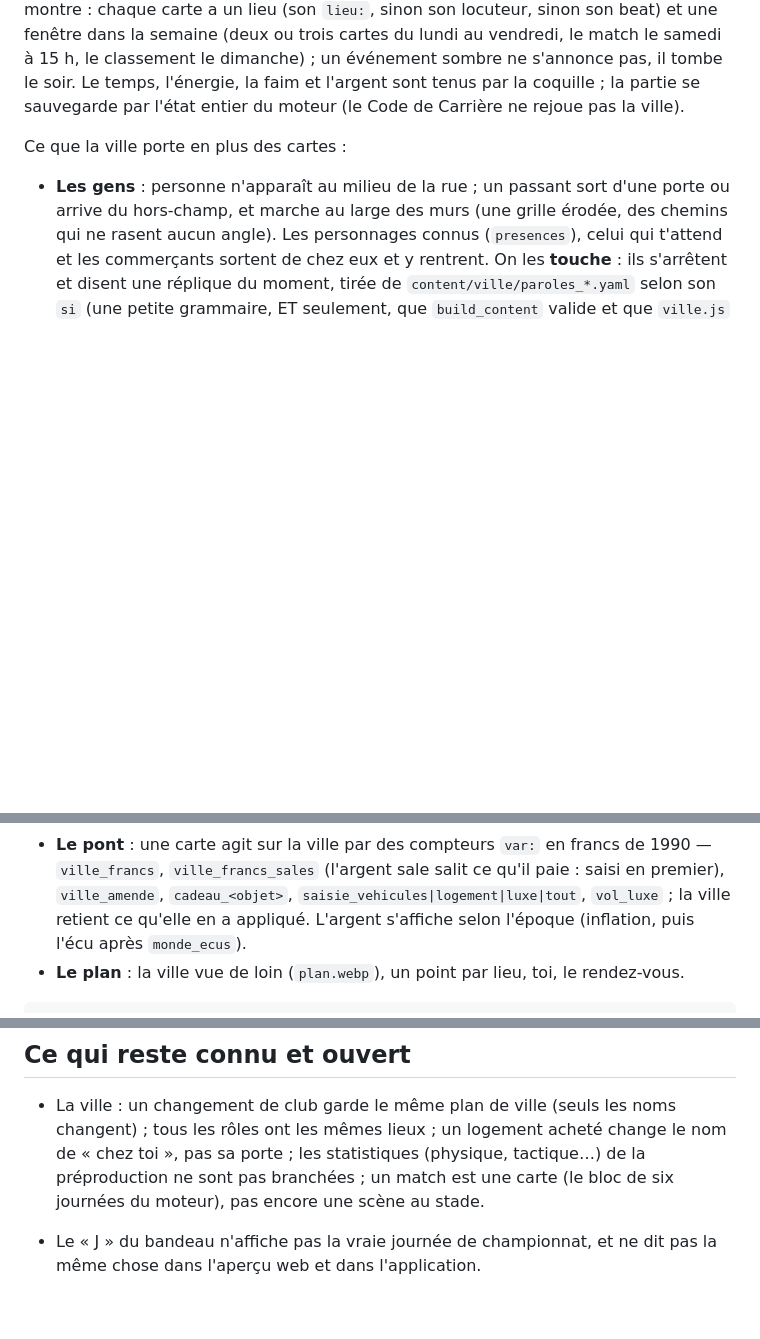
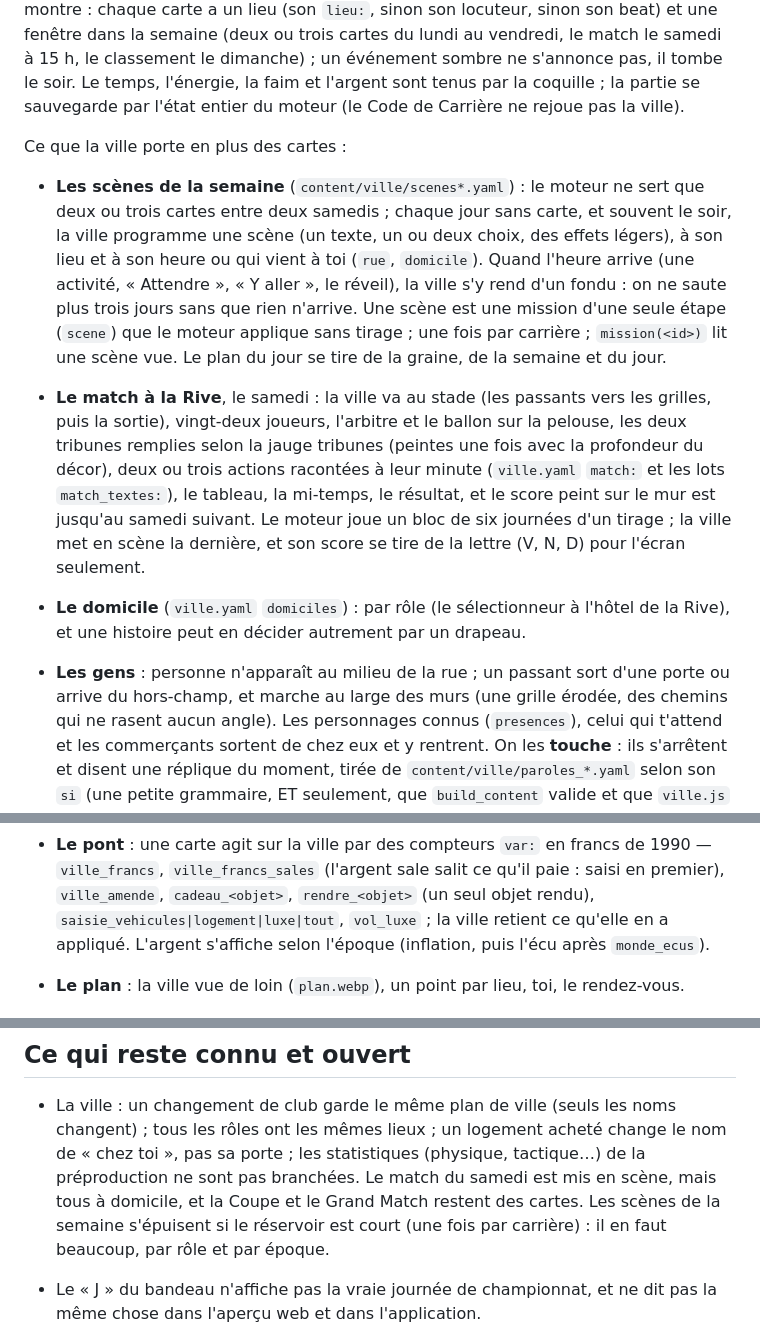
Before and after one commit to k1tz03/Forkfall, a Markdown page: AGENTS.md, 3 parts joined by grey strips. Rendered like a GitHub page; blank space fills up the shorter version.

Commit message:
Document the week's scenes, the match at the Rive and where one sleeps
Co-Authored-By: Claude Opus 5.5 <noreply@anthropic.com>
Claude-Session: https://claude.ai/code/session_01H9n7ETVAi4fT9Fsgymdv2a

```diff
--- a/AGENTS.md
+++ b/AGENTS.md
@@ -112,6 +112,24 @@ sauvegarde par l'état entier du moteur (le Code de Carrière ne rejoue pas la v
 
 Ce que la ville porte en plus des cartes :
 
+- **Les scènes de la semaine** (`content/ville/scenes*.yaml`) : le moteur ne sert que deux ou
+  trois cartes entre deux samedis ; chaque jour sans carte, et souvent le soir, la ville
+  programme une scène (un texte, un ou deux choix, des effets légers), à son lieu et à son
+  heure ou qui vient à toi (`rue`, `domicile`). Quand l'heure arrive (une activité,
+  « Attendre », « Y aller », le réveil), la ville s'y rend d'un fondu : on ne saute plus trois
+  jours sans que rien n'arrive. Une scène est une mission d'une seule étape (`scene`) que le
+  moteur applique sans tirage ; une fois par carrière ; `mission(<id>)` lit une scène vue. Le
+  plan du jour se tire de la graine, de la semaine et du jour.
+- **Le match à la Rive**, le samedi : la ville va au stade (les passants vers les grilles,
+  puis la sortie), vingt-deux joueurs, l'arbitre et le ballon sur la pelouse, les deux tribunes
+  remplies selon la jauge tribunes (peintes une fois avec la profondeur du décor), deux ou trois
+  actions racontées à leur minute (`ville.yaml` `match:` et les lots `match_textes:`), le tableau,
+  la mi-temps, le résultat, et le score peint sur le mur est jusqu'au samedi suivant. Le moteur
+  joue un bloc de six journées d'un tirage ; la ville met en scène la dernière, et son score se
+  tire de la lettre (V, N, D) pour l'écran seulement.
+- **Le domicile** (`ville.yaml` `domiciles`) : par rôle (le sélectionneur à l'hôtel de la Rive),
+  et une histoire peut en décider autrement par un drapeau.
+
 - **Les gens** : personne n'apparaît au milieu de la rue ; un passant sort d'une porte ou
   arrive du hors-champ, et marche au large des murs (une grille érodée, des chemins qui ne
   rasent aucun angle). Les personnages connus (`presences`), celui qui t'attend et les
@@ -129,7 +147,8 @@ Ce que la ville porte en plus des cartes :
   saisies.
 - **Le pont** : une carte agit sur la ville par des compteurs `var:` en francs de 1990 —
   `ville_francs`, `ville_francs_sales` (l'argent sale salit ce qu'il paie : saisi en premier),
-  `ville_amende`, `cadeau_<objet>`, `saisie_vehicules|logement|luxe|tout`, `vol_luxe` ; la
+  `ville_amende`, `cadeau_<objet>`, `rendre_<objet>` (un seul objet rendu),
+  `saisie_vehicules|logement|luxe|tout`, `vol_luxe` ; la
   ville retient ce qu'elle en a appliqué. L'argent s'affiche selon l'époque (inflation, puis
   l'écu après `monde_ecus`).
 - **Le plan** : la ville vue de loin (`plan.webp`), un point par lieu, toi, le rendez-vous.
@@ -212,8 +231,9 @@ formes géométriques, palette courte). Il ne demande aucun générateur d'image
 - La ville : un changement de club garde le même plan de ville (seuls les noms changent) ;
   tous les rôles ont les mêmes lieux ; un logement acheté change le nom de « chez toi », pas
   sa porte ; les statistiques (physique, tactique…) de la préproduction ne sont pas
-  branchées ; un match est une carte (le bloc de six journées du moteur), pas encore une
-  scène au stade.
+  branchées. Le match du samedi est mis en scène, mais tous à domicile, et la Coupe et le
+  Grand Match restent des cartes. Les scènes de la semaine s'épuisent si le réservoir est
+  court (une fois par carrière) : il en faut beaucoup, par rôle et par époque.
 
 - Le « J » du bandeau n'affiche pas la vraie journée de championnat, et ne dit
   pas la même chose dans l'aperçu web et dans l'application.
```
